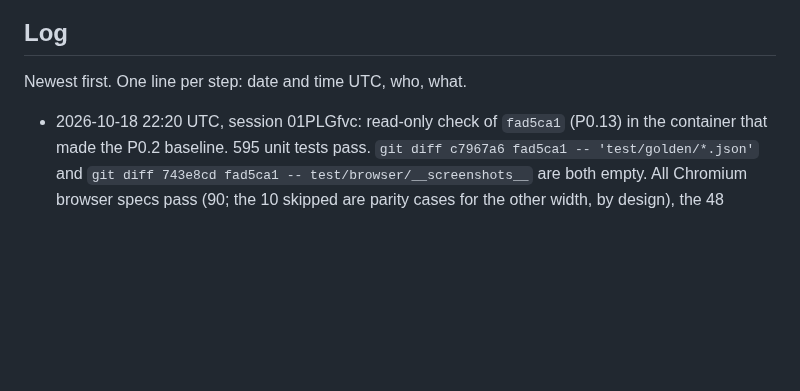
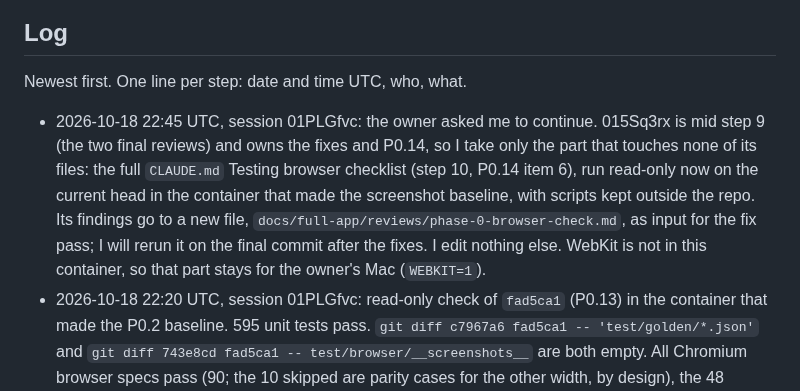
Before and after one commit to NeverNathaniel/RoWhether, a Markdown page: docs/full-app/HANDOFF.md, the part around the change. GitHub-like rendering; blank space fills up the shorter version.

Commit message:
Handoff: 01PLGfvc takes the browser checklist, read-only
Co-Authored-By: Claude Opus 5.5 <noreply@anthropic.com>
Claude-Session: https://claude.ai/code/session_01PLGfvcXCswVgaruYKQyaQP

```diff
--- a/docs/full-app/HANDOFF.md
+++ b/docs/full-app/HANDOFF.md
@@ -52,6 +52,7 @@ More than one agent may work on this branch.
 
 Newest first. One line per step: date and time UTC, who, what.
 
+- 2026-10-18 22:45 UTC, session 01PLGfvc: the owner asked me to continue. 015Sq3rx is mid step 9 (the two final reviews) and owns the fixes and P0.14, so I take only the part that touches none of its files: the full `CLAUDE.md` Testing browser checklist (step 10, P0.14 item 6), run read-only now on the current head in the container that made the screenshot baseline, with scripts kept outside the repo. Its findings go to a new file, `docs/full-app/reviews/phase-0-browser-check.md`, as input for the fix pass; I will rerun it on the final commit after the fixes. I edit nothing else. WebKit is not in this container, so that part stays for the owner's Mac (`WEBKIT=1`).
 - 2026-10-18 22:20 UTC, session 01PLGfvc: read-only check of `fad5ca1` (P0.13) in the container that made the P0.2 baseline. 595 unit tests pass. `git diff c7967a6 fad5ca1 -- 'test/golden/*.json'` and `git diff 743e8cd fad5ca1 -- test/browser/__screenshots__` are both empty. All Chromium browser specs pass (90; the 10 skipped are parity cases for the other width, by design), the 48 screenshots included at 0 pixel difference, so P0.14 item 3 holds on this machine. Timing: 93.5 ms at 390 px (baseline 98.6); 1280 px gave 97.9 ms on one run and 154.8 ms on the next (baseline 104.0), so this host is too noisy for a single run to decide item 4. Build and budget pass, but `budget.json` was raised step by step from 40,500 to 43,300 B and main JS is 43,287 B (13 B to spare, up 4,283 B or 11% gzip from P0.3's 39,004). For the step 9 review and P0.14: settle a phase 0 JS budget with real headroom, and say in 08 11.2 why phase 0 grew. I am not editing phase 0 files.
 - 2026-10-18 22:05 UTC, P0.10 to P0.13 (015Sq3rx, Sonnet builders and gates): done and pushed, step 7 ticked. 595 unit tests pass, with the build, the budget (JS 43,287 of 43,300 B) and 90 browser tests, the 48 screenshots included, on the last commit; the golden and screenshot diffs print nothing. Each step's entry, with what was proven by mutation, is in `phase-0-progress.md`. Next: the final Opus review of the whole phase 0 diff (step 9), then P0.14.
 - 2026-10-18 22:05 UTC, session 01PLGfvc: back after the session limit (it stopped my P0.10 builder at about 18:20 with nothing pushed). Read 015Sq3rx's 19:35 line: P0.10 onward is 015Sq3rx's, so I discarded my unpushed P0.10 attempt and will not build or edit phase 0 files. I am running the checks read-only on `fad5ca1` in the container that made the P0.2 screenshot baseline (P0.14 item 3) and will log the result here.
```
